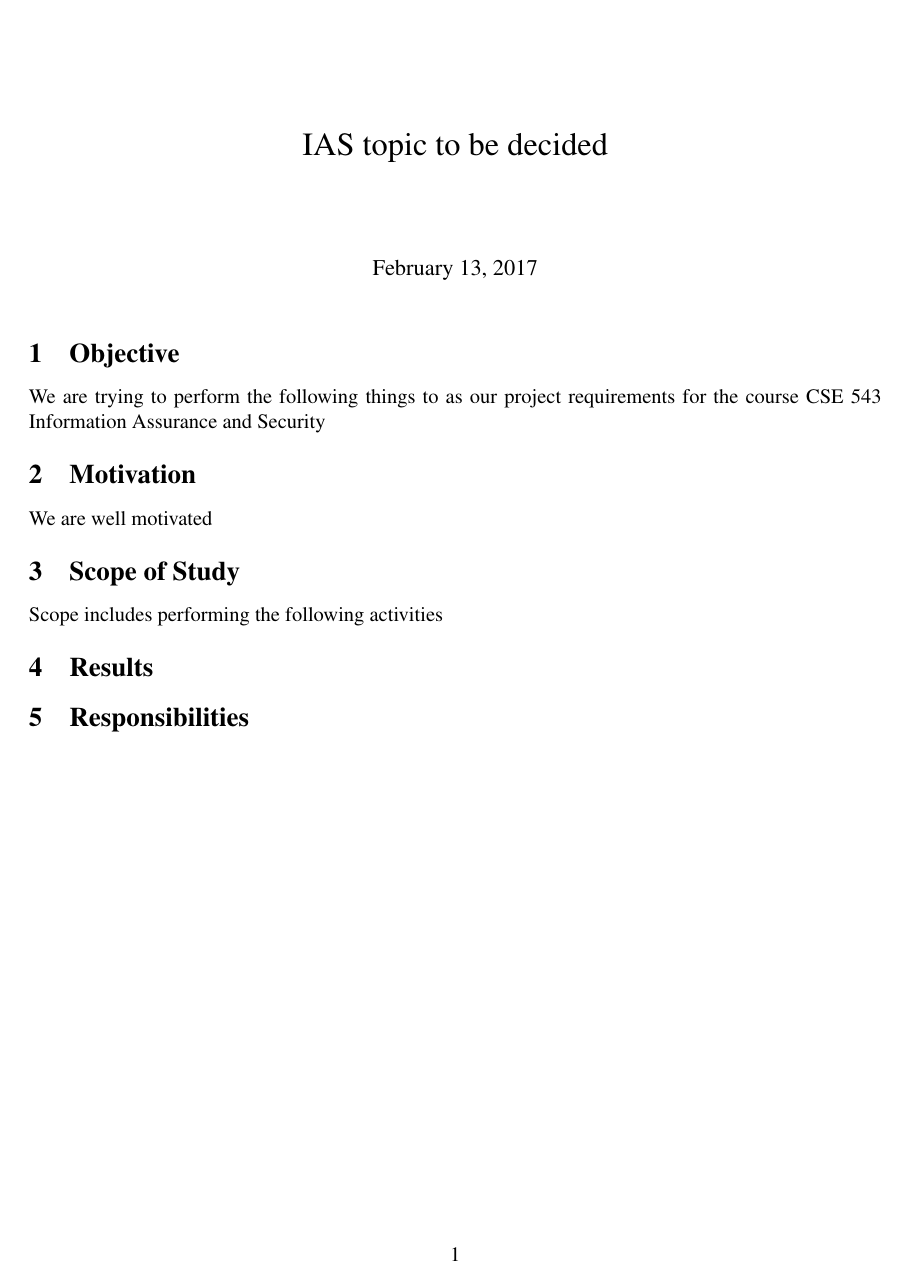
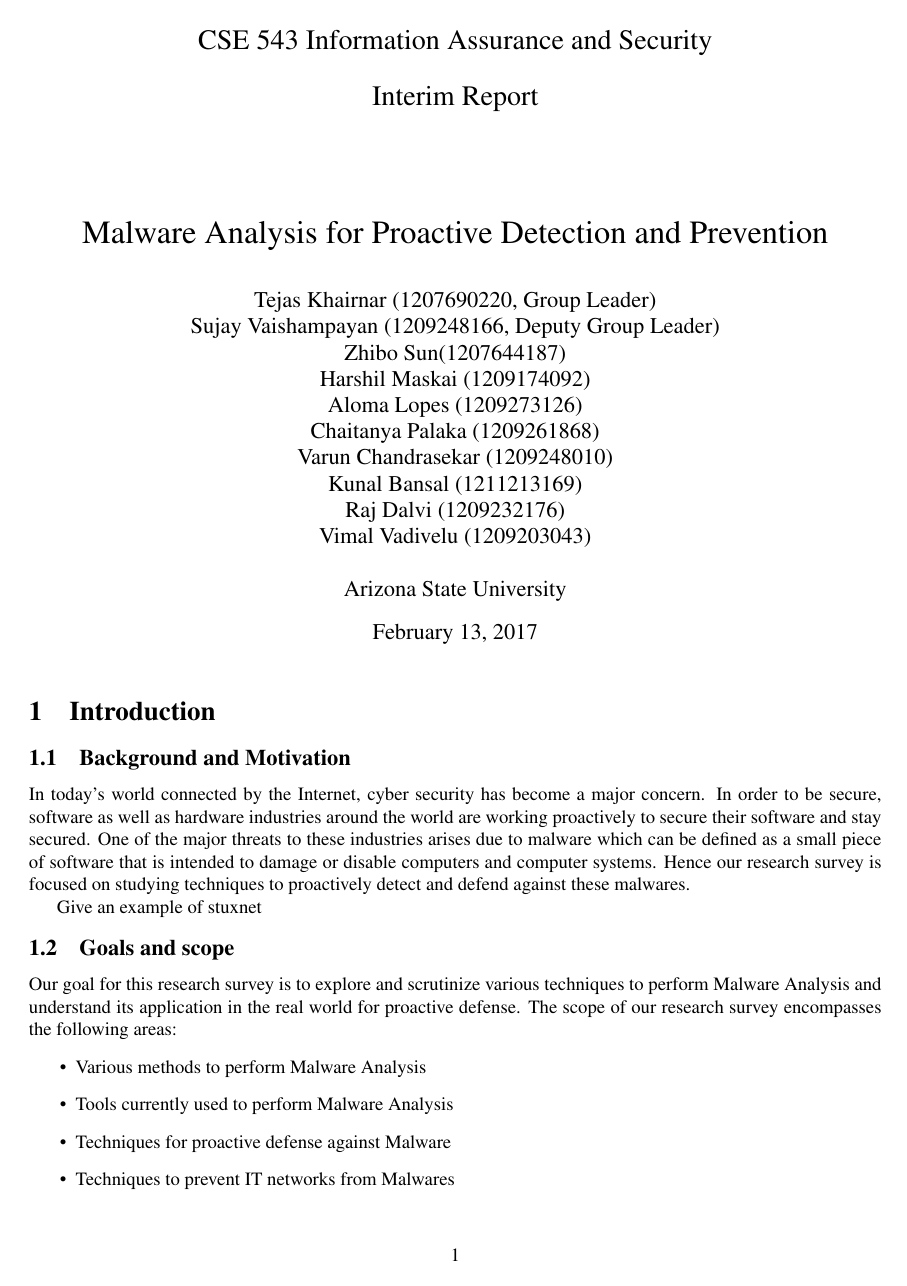
Before and after one commit to tejas619/ias, a LaTeX document (project-proposal.tex): page 1 of 2. Compiled offline with pdfLaTeX.

Commit message:
interim report start

```diff
--- a/project-proposal.tex
+++ b/project-proposal.tex
@@ -1,4 +1,4 @@
-\documentclass[11pt]{article}
+\documentclass[14pt]{article}
 \usepackage{graphicx}
 \usepackage{epsfig}
 \usepackage{url}
@@ -16,6 +16,7 @@
 \usepackage[hidelinks]{hyperref}
 \usepackage{wrapfig}
 \setpapersize{USletter}
+\usepackage{textpos}
 
 \setlength{\textheight}{220mm}
 \setlength{\textwidth}{160mm}
@@ -27,18 +28,37 @@
 \titlespacing{\subsection}{0pt}{*2.0}{*1.6}
 \titlespacing{\subsubsection}{0pt}{*1.6}{*1.2}
 
-\newcommand{\fulltitle}{IAS topic to be decided\xspace}
+\newcommand{\fulltitle}{Malware Analysis for Proactive Detection and Prevention\xspace}
 \title{\fulltitle}
+\author{Tejas Khairnar (1207690220, Group Leader) \\Sujay Vaishampayan (1209248166, Deputy Group Leader)\\  Zhibo Sun(1207644187)\\Harshil Maskai (1209174092)\\ Aloma Lopes (1209273126)\\ Chaitanya Palaka (1209261868)\\ Varun Chandrasekar (1209248010) \\ Kunal Bansal (1211213169) \\ Raj Dalvi (1209232176) \\ Vimal Vadivelu (1209203043)\\ \\
+		Arizona State University}
 
 \begin{document}
-	\maketitle
-	\author{Tejas Khairnar Sujay Vaishampayan Harshil Maskai Zhibo Sun Aloma Lopes\\
-	Arizona State University}
-	\section{Objective}
-	We are trying to perform the following things to as our project requirements for the course CSE 543 Information Assurance and Security
+	\begingroup
+		\fontsize{15pt}{15pt}\selectfont
+		\begin{center}
+			CSE 543 Information Assurance and Security \\~\\
+			Interim Report
+		\end{center}
+	\endgroup
+	{\let\newpage\relax\maketitle}
+	\section{Introduction}
+	\subsection{Background and Motivation}
+	In today’s world connected by the Internet, cyber security has become a major concern. In order
+to be secure, software as well as hardware industries around the world are working proactively to
+secure their software and stay secured. One of the major threats to these industries arises due to
+malware which can be defined as a small piece of software that is intended to damage or disable
+computers and computer systems. Hence our research survey is focused on studying techniques
+to proactively detect and defend against these malwares.
 
-	\section{Motivation}
-	We are well motivated
+Give an example of stuxnet
 
-	\section{Scope of Study}
-	Scope includes performing the following activities
+	\subsection{Goals and scope}
+	Our goal for this research survey is to explore and scrutinize various techniques to perform Malware Analysis and understand its application in the real world for proactive defense.
+	The scope of our research survey encompasses the following areas:
+	\begin{itemize}
+		\item{Various methods to perform Malware Analysis}
+		\item{Tools currently used to perform Malware Analysis}
+		\item{Techniques for proactive defense against Malware}
+		\item{Techniques to prevent IT networks from Malwares}
+	\end{itemize}
```
Also changed, not shown: biblio.bib (added), project-proposal.tex (15 more changed lines).
